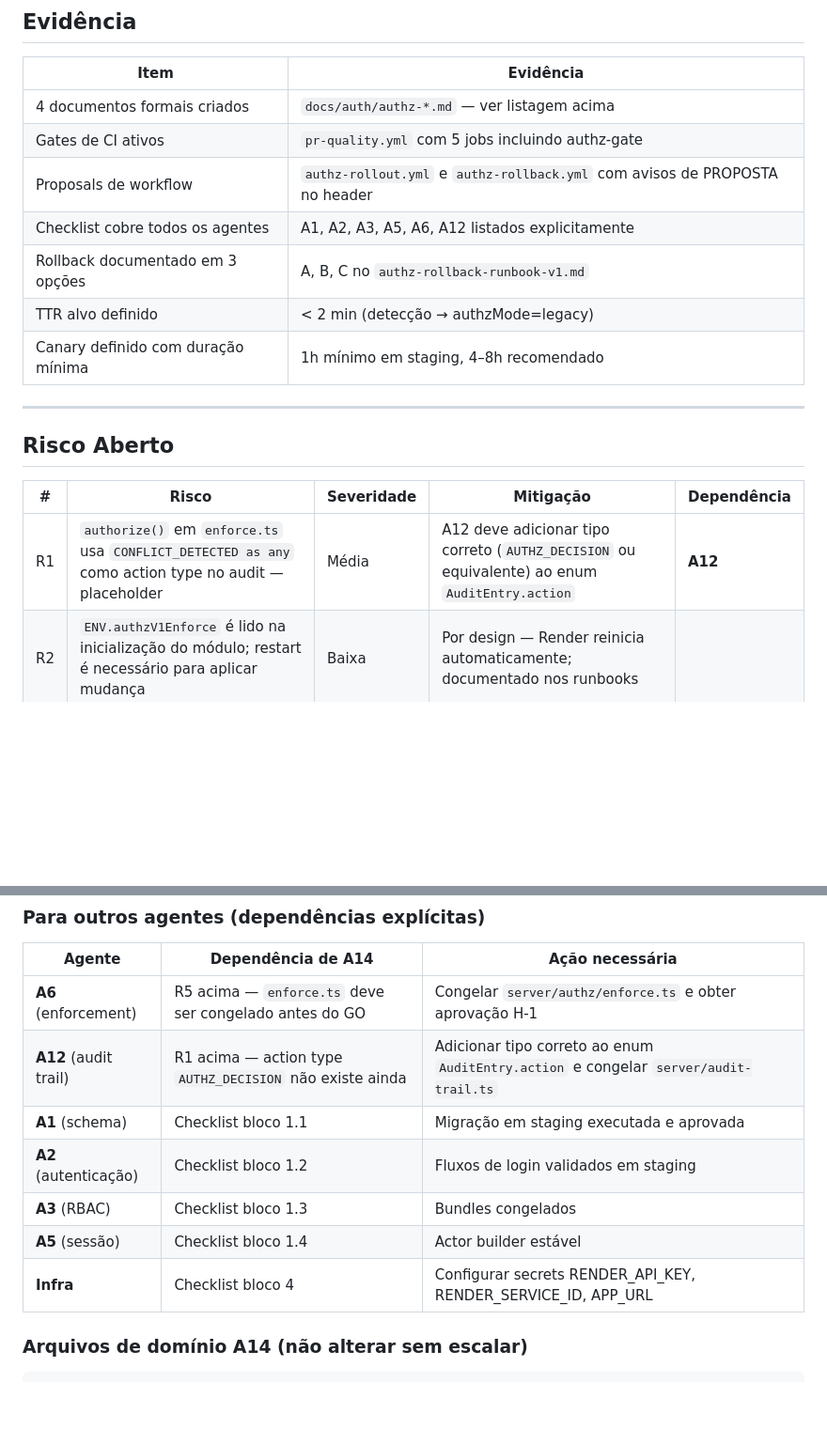
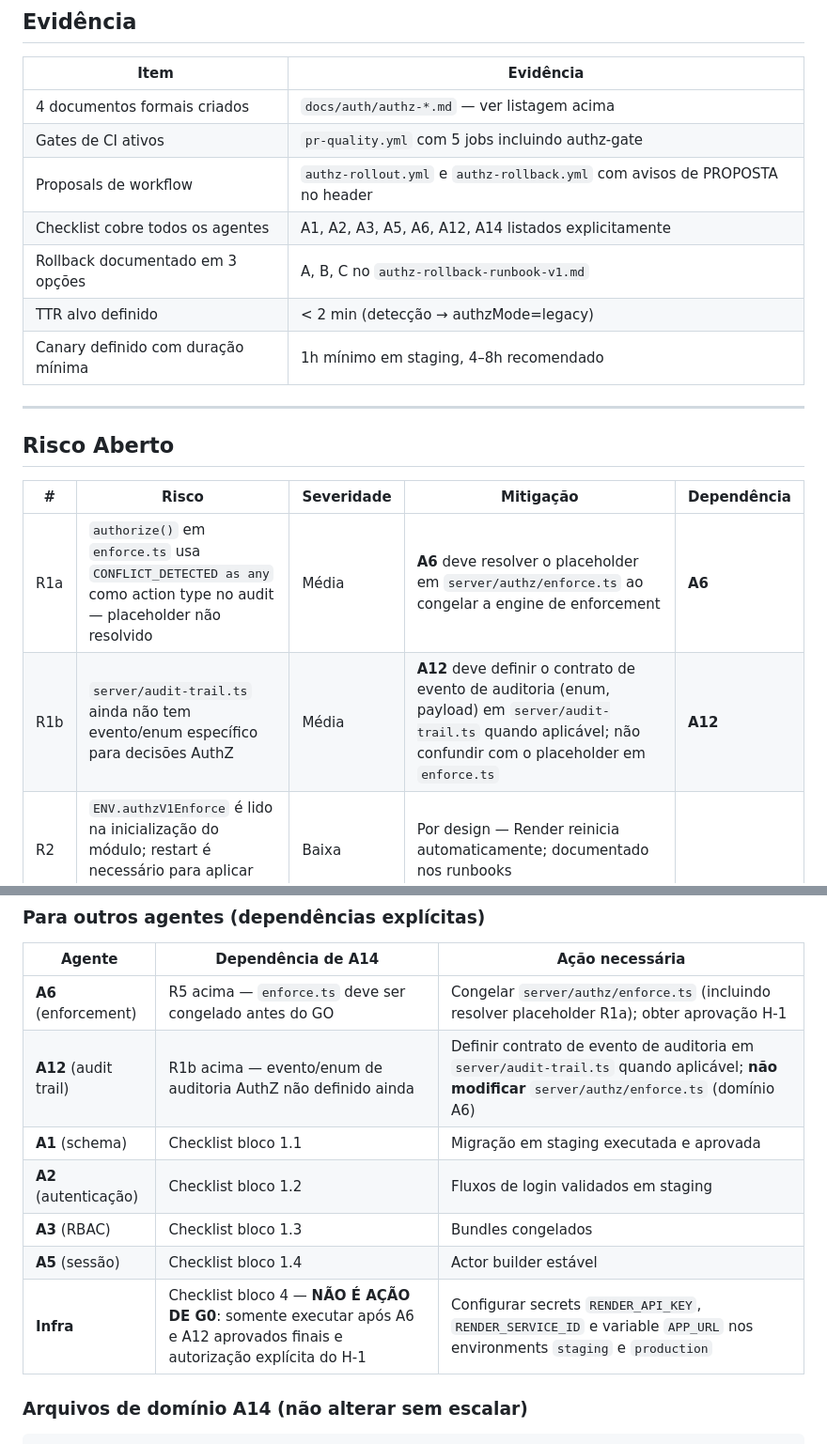
Before and after one commit to renosilveira-ui/arquivos-comunica-escala, a Markdown page: docs/authz-v1/HANDOFF.md, 2 parts joined by grey strips. Shown at 94% size. GitHub-like rendering; blank space fills up the shorter version.

Commit message:
docs(authz-v1): v2.1 microadjustments — fix R1 ownership split, A12 next-step, infra G0 note, checklist 6.5+6.6
Co-authored-by: renosilveira-ui <262678543+renosilveira-ui@users.noreply.github.com>
Agent-Logs-Url: https://github.com/renosilveira-ui/arquivos-comunica-escala/sessions/af491341-ffc9-484e-bfed-4ee9c81bbe80

```diff
--- a/docs/authz-v1/HANDOFF.md
+++ b/docs/authz-v1/HANDOFF.md
@@ -58,7 +58,7 @@ Os workflows existem como **PROPOSTA** — não são operacionais até que todos
 | 4 documentos formais criados | `docs/auth/authz-*.md` — ver listagem acima |
 | Gates de CI ativos | `pr-quality.yml` com 5 jobs incluindo authz-gate |
 | Proposals de workflow | `authz-rollout.yml` e `authz-rollback.yml` com avisos de PROPOSTA no header |
-| Checklist cobre todos os agentes | A1, A2, A3, A5, A6, A12 listados explicitamente |
+| Checklist cobre todos os agentes | A1, A2, A3, A5, A6, A12, A14 listados explicitamente |
 | Rollback documentado em 3 opções | A, B, C no `authz-rollback-runbook-v1.md` |
 | TTR alvo definido | < 2 min (detecção → authzMode=legacy) |
 | Canary definido com duração mínima | 1h mínimo em staging, 4–8h recomendado |
@@ -69,7 +69,8 @@ Os workflows existem como **PROPOSTA** — não são operacionais até que todos
 
 | # | Risco | Severidade | Mitigação | Dependência |
 |---|-------|------------|-----------|-------------|
-| R1 | `authorize()` em `enforce.ts` usa `CONFLICT_DETECTED as any` como action type no audit — placeholder | Média | A12 deve adicionar tipo correto (`AUTHZ_DECISION` ou equivalente) ao enum `AuditEntry.action` | **A12** |
+| R1a | `authorize()` em `enforce.ts` usa `CONFLICT_DETECTED as any` como action type no audit — placeholder não resolvido | Média | **A6** deve resolver o placeholder em `server/authz/enforce.ts` ao congelar a engine de enforcement | **A6** |
+| R1b | `server/audit-trail.ts` ainda não tem evento/enum específico para decisões AuthZ | Média | **A12** deve definir o contrato de evento de auditoria (enum, payload) em `server/audit-trail.ts` quando aplicável; não confundir com o placeholder em `enforce.ts` | **A12** |
 | R2 | `ENV.authzV1Enforce` é lido na inicialização do módulo; restart é necessário para aplicar mudança | Baixa | Por design — Render reinicia automaticamente; documentado nos runbooks |
 | R3 | Workflows de rollout/rollback são PROPOSTA — secrets ainda não configurados | Alta | Bloco 4 do checklist Go/No-Go; responsabilidade de Infra antes do cutover |
 | R4 | Canary é boolean global — sem percentual por org ou allowlist | Baixa | Decisão arquitetural; documentado em `docs/authz-v1/CANARY_CRITERIA.md` |
@@ -93,13 +94,13 @@ Os workflows existem como **PROPOSTA** — não são operacionais até que todos
 
 | Agente | Dependência de A14 | Ação necessária |
 |--------|-------------------|-----------------|
-| **A6** (enforcement) | R5 acima — `enforce.ts` deve ser congelado antes do GO | Congelar `server/authz/enforce.ts` e obter aprovação H-1 |
-| **A12** (audit trail) | R1 acima — action type `AUTHZ_DECISION` não existe ainda | Adicionar tipo correto ao enum `AuditEntry.action` e congelar `server/audit-trail.ts` |
+| **A6** (enforcement) | R5 acima — `enforce.ts` deve ser congelado antes do GO | Congelar `server/authz/enforce.ts` (incluindo resolver placeholder R1a); obter aprovação H-1 |
+| **A12** (audit trail) | R1b acima — evento/enum de auditoria AuthZ não definido ainda | Definir contrato de evento de auditoria em `server/audit-trail.ts` quando aplicável; **não modificar** `server/authz/enforce.ts` (domínio A6) |
 | **A1** (schema) | Checklist bloco 1.1 | Migração em staging executada e aprovada |
 | **A2** (autenticação) | Checklist bloco 1.2 | Fluxos de login validados em staging |
 | **A3** (RBAC) | Checklist bloco 1.3 | Bundles congelados |
 | **A5** (sessão) | Checklist bloco 1.4 | Actor builder estável |
-| **Infra** | Checklist bloco 4 | Configurar secrets RENDER_API_KEY, RENDER_SERVICE_ID, APP_URL |
+| **Infra** | Checklist bloco 4 — **NÃO É AÇÃO DE G0**: somente executar após A6 e A12 aprovados finais e autorização explícita do H-1 | Configurar secrets `RENDER_API_KEY`, `RENDER_SERVICE_ID` e variable `APP_URL` nos environments `staging` e `production` |
 
 ### Arquivos de domínio A14 (não alterar sem escalar)
 
```
Also changed, not shown: docs/auth/authz-go-no-go-checklist-v1.md (+2 -0 lines).
